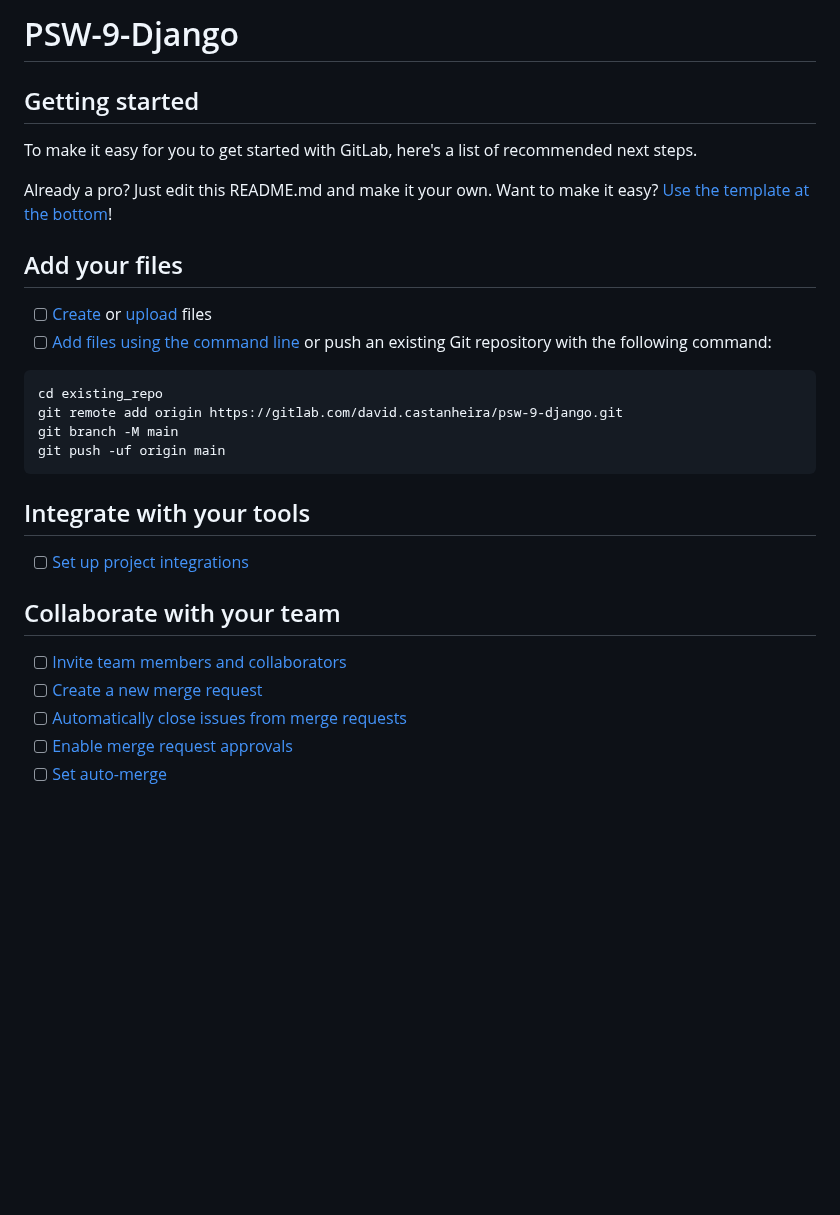
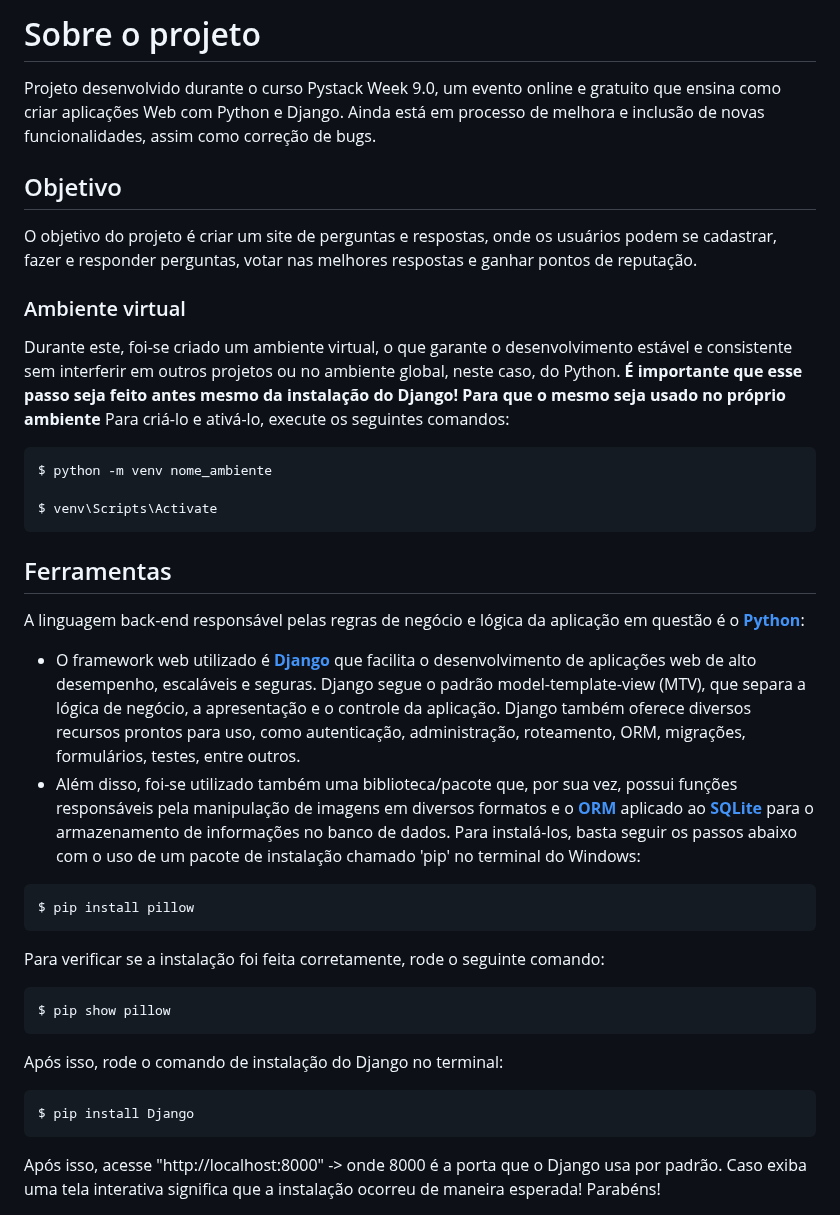
Before and after one commit to David-Castanheira/PSW9-Flashcards, a Markdown page: README.md, the part around one of its changes. Drawn GitHub-style; blank space fills up the shorter version.

Commit message:
Alteração no arquivo README.md

````diff
--- a/README.md
+++ b/README.md
@@ -1,34 +1,36 @@
-# PSW-9-Django
+# Sobre o projeto
+Projeto desenvolvido durante o curso Pystack Week 9.0, um evento online e gratuito que ensina como criar aplicações Web com Python e Django. Ainda está em processo de melhora e inclusão de novas funcionalidades, assim como correção de bugs.
 
+## Objetivo
+O objetivo do projeto é criar um site de perguntas e respostas, onde os usuários podem se cadastrar, fazer e responder perguntas, votar nas melhores respostas e ganhar pontos de reputação.
 
-
-## Getting started
-
-To make it easy for you to get started with GitLab, here's a list of recommended next steps.
-
-Already a pro? Just edit this README.md and make it your own. Want to make it easy? [Use the template at the bottom](#editing-this-readme)!
-
-## Add your files
-
-- [ ] [Create](https://docs.gitlab.com/ee/user/project/repository/web_editor.html#create-a-file) or [upload](https://docs.gitlab.com/ee/user/project/repository/web_editor.html#upload-a-file) files
-- [ ] [Add files using the command line](https://docs.gitlab.com/ee/gitlab-basics/add-file.html#add-a-file-using-the-command-line) or push an existing Git repository with the following command:
+### Ambiente virtual
+Durante este, foi-se criado um ambiente virtual, o que garante o desenvolvimento estável e consistente sem interferir em outros projetos ou no ambiente global, neste caso, do Python. **É importante que esse passo seja feito antes mesmo da instalação do Django! Para que o mesmo seja usado no próprio ambiente** Para criá-lo e ativá-lo, execute os seguintes comandos:
 
 ```
-cd existing_repo
-git remote add origin https://gitlab.com/david.castanheira/psw-9-django.git
-git branch -M main
-git push -uf origin main
+$ python -m venv nome_ambiente
+
+$ venv\Scripts\Activate
 ```
 
-## Integrate with your tools
+## Ferramentas
+A linguagem back-end responsável pelas regras de negócio e lógica da aplicação em questão é o **[Python](https://docs.python.org/pt-br/3/tutorial/)**:
+* O framework web utilizado é **[Django](https://www.djangoproject.com)** que facilita o desenvolvimento de aplicações web de alto desempenho, escaláveis e seguras. Django segue o padrão model-template-view (MTV), que separa a lógica de negócio, a apresentação e o controle da aplicação. Django também oferece diversos recursos prontos para uso, como autenticação, administração, roteamento, ORM, migrações, formulários, testes, entre outros.
+* Além disso, foi-se utilizado também uma biblioteca/pacote que, por sua vez, possui funções responsáveis pela manipulação de imagens em diversos formatos e o **[ORM](https://www.ufsm.br/pet/sistemas-de-informacao/2022/05/23/orm)** aplicado ao **[SQLite](https://www.sqlite.org/docs.html)** para o armazenamento de informações no banco de dados.
+Para instalá-los, basta seguir os passos abaixo com o uso de um pacote de instalação chamado 'pip' no terminal do Windows:
 
-- [ ] [Set up project integrations](https://gitlab.com/david.castanheira/psw-9-django/-/settings/integrations)
+```
+$ pip install pillow
+```
 
-## Collaborate with your team
+Para verificar se a instalação foi feita corretamente, rode o seguinte comando:
+```
+$ pip show pillow
+```
 
-- [ ] [Invite team members and collaborators](https://docs.gitlab.com/ee/user/project/members/)
-- [ ] [Create a new merge request](https://docs.gitlab.com/ee/user/project/merge_requests/creating_merge_requests.html)
-- [ ] [Automatically close issues from merge requests](https://docs.gitlab.com/ee/user/project/issues/managing_issues.html#closing-issues-automatically)
-- [ ] [Enable merge request approvals](https://docs.gitlab.com/ee/user/project/merge_requests/approvals/)
-- [ ] [Set auto-merge](https://docs.gitlab.com/ee/user/project/merge_requests/merge_when_pipeline_succeeds.html)
+Após isso, rode o comando de instalação do Django no terminal:
+```
+$ pip install Django
+```
+Após isso, acesse "http://localhost:8000" -> onde 8000 é a porta que o Django usa por padrão. Caso exiba uma tela interativa significa que a instalação ocorreu de maneira esperada! Parabéns!
 
````
Also changed, not shown: other parts of README.md (+26 -50 lines).
